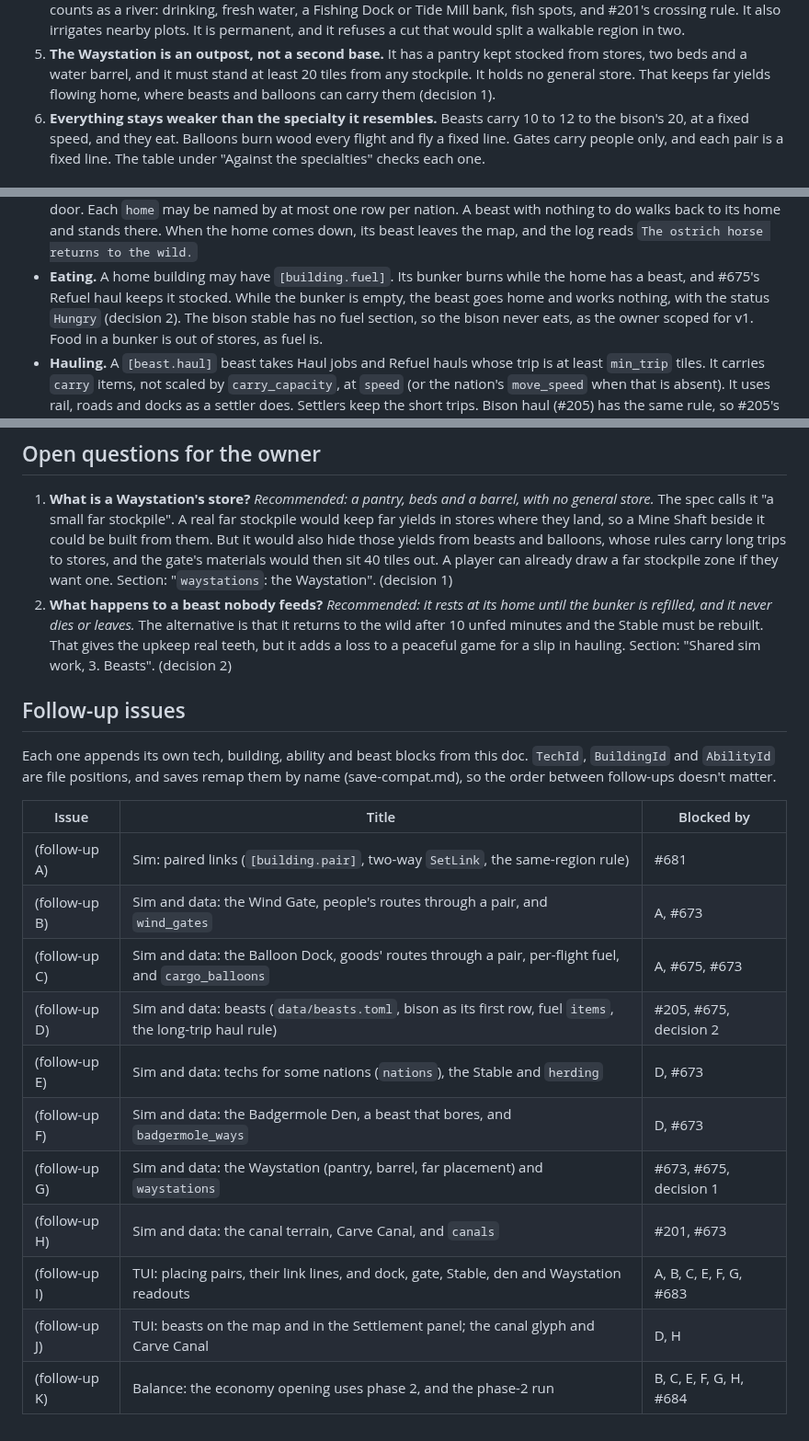
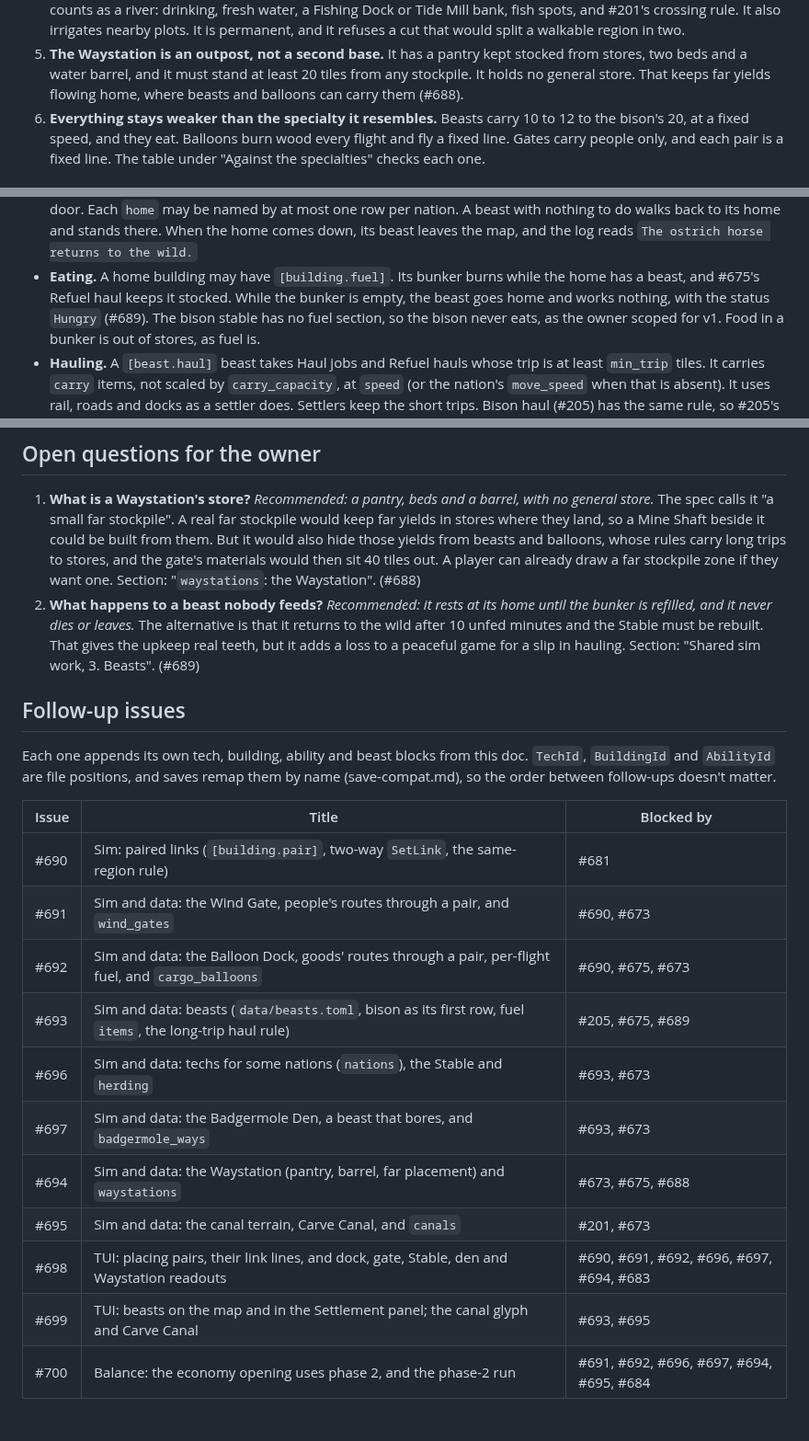
Before and after one commit to gizmo385/four-nations, a Markdown page: docs/design/horizons-phase-2.md, 3 parts joined by grey strips. Shown at 92% size. Drawn GitHub-style.

Commit message:
#666: Link the phase-2 follow-up and decision issues
Refs #666

Co-Authored-By: Claude Opus 5.5 <noreply@anthropic.com>
Claude-Session: https://claude.ai/code/session_01NoKzn13a92fA9sYMxsYCaM

```diff
--- a/docs/design/horizons-phase-2.md
+++ b/docs/design/horizons-phase-2.md
@@ -30,7 +30,7 @@ owner", and the implementation work is under "Follow-up issues".
 5. **The Waystation is an outpost, not a second base.** It has a pantry kept stocked from stores,
    two beds and a water barrel, and it must stand at least 20 tiles from any stockpile. It holds
    no general store. That keeps far yields flowing home, where beasts and balloons can carry
-   them (decision 1).
+   them (#688).
 6. **Everything stays weaker than the specialty it resembles.** Beasts carry 10 to 12 to the
    bison's 20, at a fixed speed, and they eat. Balloons burn wood every flight and fly a fixed
    line. Gates carry people only, and each pair is a fixed line. The table under "Against the
@@ -136,7 +136,7 @@ min_trip = 10           # takes only trips of at least 10 tiles, pickup to drop
   beast leaves the map, and the log reads `The ostrich horse returns to the wild.`
 - **Eating.** A home building may have `[building.fuel]`. Its bunker burns while the home has a
   beast, and #675's Refuel haul keeps it stocked. While the bunker is empty, the beast goes
-  home and works nothing, with the status `Hungry` (decision 2). The bison stable has no fuel
+  home and works nothing, with the status `Hungry` (#689). The bison stable has no fuel
   section, so the bison never eats, as the owner scoped for v1. Food in a bunker is out of
   stores, as fuel is.
 - **Hauling.** A `[beast.haul]` beast takes Haul jobs and Refuel hauls whose trip is at least
@@ -682,12 +682,12 @@ levers are each beast's `carry`, the Stable's `per_minute`, and the balloon's
    in stores where they land, so a Mine Shaft beside it could be built from them. But it would
    also hide those yields from beasts and balloons, whose rules carry long trips to stores, and
    the gate's materials would then sit 40 tiles out. A player can already draw a far stockpile
-   zone if they want one. Section: "`waystations`: the Waystation". (decision 1)
+   zone if they want one. Section: "`waystations`: the Waystation". (#688)
 2. **What happens to a beast nobody feeds?** *Recommended: it rests at its home until the
    bunker is refilled, and it never dies or leaves.* The alternative is that it returns to the
    wild after 10 unfed minutes and the Stable must be rebuilt. That gives the upkeep real teeth,
    but it adds a loss to a peaceful game for a slip in hauling. Section: "Shared sim work, 3.
-   Beasts". (decision 2)
+   Beasts". (#689)
 
 ## Follow-up issues
 
@@ -697,14 +697,14 @@ so the order between follow-ups doesn't matter.
 
 | Issue | Title | Blocked by |
 |---|---|---|
-| (follow-up A) | Sim: paired links (`[building.pair]`, two-way `SetLink`, the same-region rule) | #681 |
-| (follow-up B) | Sim and data: the Wind Gate, people's routes through a pair, and `wind_gates` | A, #673 |
-| (follow-up C) | Sim and data: the Balloon Dock, goods' routes through a pair, per-flight fuel, and `cargo_balloons` | A, #675, #673 |
-| (follow-up D) | Sim and data: beasts (`data/beasts.toml`, bison as its first row, fuel `items`, the long-trip haul rule) | #205, #675, decision 2 |
-| (follow-up E) | Sim and data: techs for some nations (`nations`), the Stable and `herding` | D, #673 |
-| (follow-up F) | Sim and data: the Badgermole Den, a beast that bores, and `badgermole_ways` | D, #673 |
-| (follow-up G) | Sim and data: the Waystation (pantry, barrel, far placement) and `waystations` | #673, #675, decision 1 |
-| (follow-up H) | Sim and data: the canal terrain, Carve Canal, and `canals` | #201, #673 |
-| (follow-up I) | TUI: placing pairs, their link lines, and dock, gate, Stable, den and Waystation readouts | A, B, C, E, F, G, #683 |
-| (follow-up J) | TUI: beasts on the map and in the Settlement panel; the canal glyph and Carve Canal | D, H |
-| (follow-up K) | Balance: the economy opening uses phase 2, and the phase-2 run | B, C, E, F, G, H, #684 |
+| #690 | Sim: paired links (`[building.pair]`, two-way `SetLink`, the same-region rule) | #681 |
+| #691 | Sim and data: the Wind Gate, people's routes through a pair, and `wind_gates` | #690, #673 |
+| #692 | Sim and data: the Balloon Dock, goods' routes through a pair, per-flight fuel, and `cargo_balloons` | #690, #675, #673 |
+| #693 | Sim and data: beasts (`data/beasts.toml`, bison as its first row, fuel `items`, the long-trip haul rule) | #205, #675, #689 |
+| #696 | Sim and data: techs for some nations (`nations`), the Stable and `herding` | #693, #673 |
+| #697 | Sim and data: the Badgermole Den, a beast that bores, and `badgermole_ways` | #693, #673 |
+| #694 | Sim and data: the Waystation (pantry, barrel, far placement) and `waystations` | #673, #675, #688 |
+| #695 | Sim and data: the canal terrain, Carve Canal, and `canals` | #201, #673 |
+| #698 | TUI: placing pairs, their link lines, and dock, gate, Stable, den and Waystation readouts | #690, #691, #692, #696, #697, #694, #683 |
+| #699 | TUI: beasts on the map and in the Settlement panel; the canal glyph and Carve Canal | #693, #695 |
+| #700 | Balance: the economy opening uses phase 2, and the phase-2 run | #691, #692, #696, #697, #694, #695, #684 |
```
Also changed, not shown: other parts of docs/design/horizons-phase-2.md (+2 -2 lines), docs/design/research-horizons.md (+1 -1 lines).
